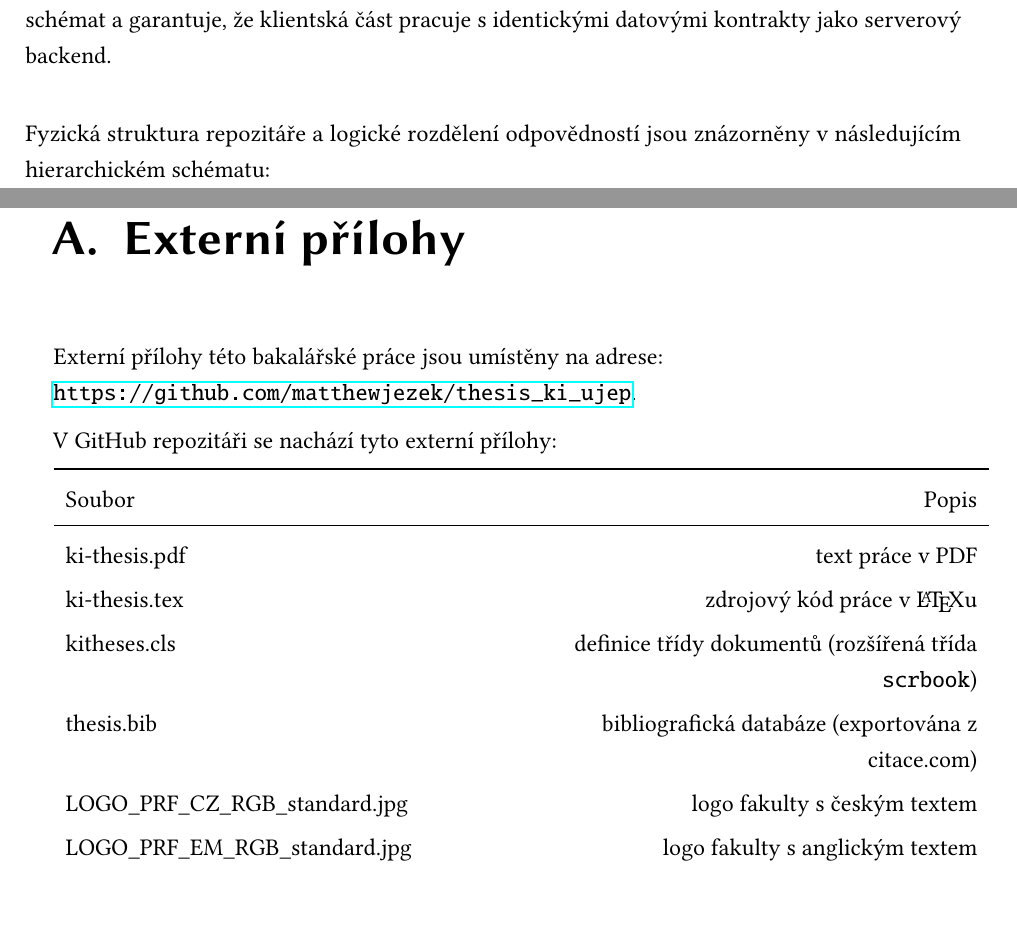
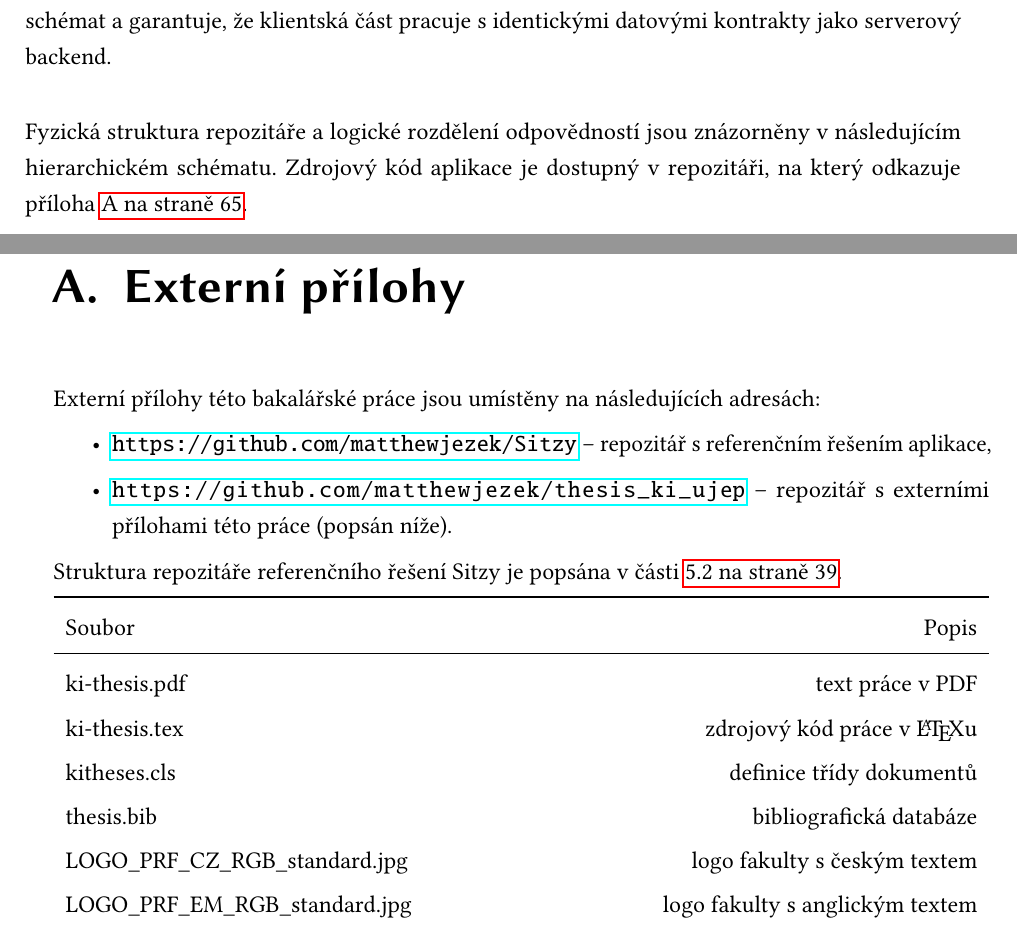
Before and after one commit to matthewjezek/thesis_ki_ujep, a LaTeX thesis (ki-thesis.tex): two parts of pages 38 and 65 of 65, joined at a grey line, cut so that both start at the same text. Compiled offline with pdfLaTeX.

Commit message:
Added a link to the reference solution

```diff
--- a/ki-thesis.tex
+++ b/ki-thesis.tex
@@ -856,7 +856,7 @@ dynamicky obnovuje expirované odkazy na profilové obrázky ze sítě Facebook.
 
 Projekt je strukturován jako monorepo, což umožňuje centralizovanou správu klientské i serverové části v jednom verzovacím prostoru a definování jednotných pravidel pro statickou analýzu, formátování kódu a testovací scénáře. Toto uspořádání výrazně usnadňuje synchronizaci datových schémat a garantuje, že klientská část pracuje s identickými datovými kontrakty jako serverový backend.
 
-Fyzická struktura repozitáře a logické rozdělení odpovědností jsou znázorněny v následujícím hierarchickém schématu:
+Fyzická struktura repozitáře a logické rozdělení odpovědností jsou znázorněny v následujícím hierarchickém schématu. Zdrojový kód aplikace je dostupný v repozitáři, na který odkazuje příloha \vref{sec:ep}.
 
 \begin{minipage}{\linewidth}
 \dirtree{%
@@ -1401,9 +1402,13 @@ Z~hlediska dlouhodobé technologické perspektivy by mohl systém v~budoucnu sm
 \chapter{Externí přílohy}
 \label{sec:ep}
 
-Externí přílohy této bakalářské práce jsou umístěny na adrese:\\ \url{https://github.com/matthewjezek/thesis_ki_ujep}.
+Externí přílohy této bakalářské práce jsou umístěny na následujících adresách:
+\begin{itemize}
+    \item \url{https://github.com/matthewjezek/Sitzy} -- repozitář s referenčním řešením aplikace,
+    \item \url{https://github.com/matthewjezek/thesis_ki_ujep} -- repozitář s externími přílohami této práce (popsán níže).
+\end{itemize}
 
-V GitHub repozitáři se nachází tyto externí přílohy:
+Struktura repozitáře referenčního řešení Sitzy je popsána v části \vref{struktura_repozitare}.
 
 \InAppendixTabletrue
 
@@ -1413,8 +1418,8 @@ Soubor & Popis \\
 \midrule
 ki-thesis.pdf & text práce v PDF \\
 ki-thesis.tex & zdrojový kód práce v \LaTeX{}u \\
-kitheses.cls & definice třídy dokumentů (rozšířená třída \texttt{scrbook}) \\
-thesis.bib & bibliografická databáze (exportována z citace.com) \\
+kitheses.cls & definice třídy dokumentů \\
+thesis.bib & bibliografická databáze \\
 LOGO\_PRF\_CZ\_RGB\_standard.jpg & logo fakulty s českým textem \\
 LOGO\_PRF\_EM\_RGB\_standard.jpg & logo fakulty s anglickým textem \\
 \SeznamPriloh
```
Also changed, not shown: ki_thesis.pdf, ki-thesis.tex (1 more changed lines).
